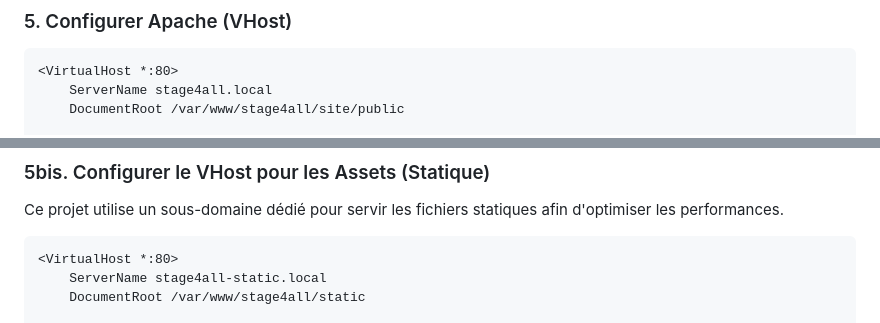
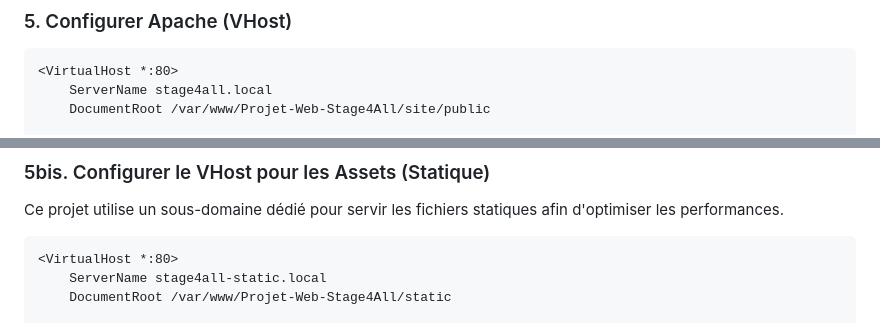
Before and after one commit to badtommy67/Projet-Web-Stage4All, a Markdown page: README.md, 2 parts joined by grey strips. Rendered like a GitHub page.

Commit message:
Projet Web A2 CESI

````diff
--- a/README.md
+++ b/README.md
@@ -186,5 +186,5 @@ mysql -u root -p stage4all < config/donnees.sql
 ```apache
 <VirtualHost *:80>
     ServerName stage4all.local
-    DocumentRoot /var/www/stage4all/site/public
+    DocumentRoot /var/www/Projet-Web-Stage4All/site/public
 
@@ -202,5 +202,5 @@ Ce projet utilise un sous-domaine dédié pour servir les fichiers statiques afi
 ```
 <VirtualHost *:80>
     ServerName stage4all-static.local
-    DocumentRoot /var/www/stage4all/static
+    DocumentRoot /var/www/Projet-Web-Stage4All/static
 
````
Also changed, not shown: other parts of README.md (+2 -2 lines).
